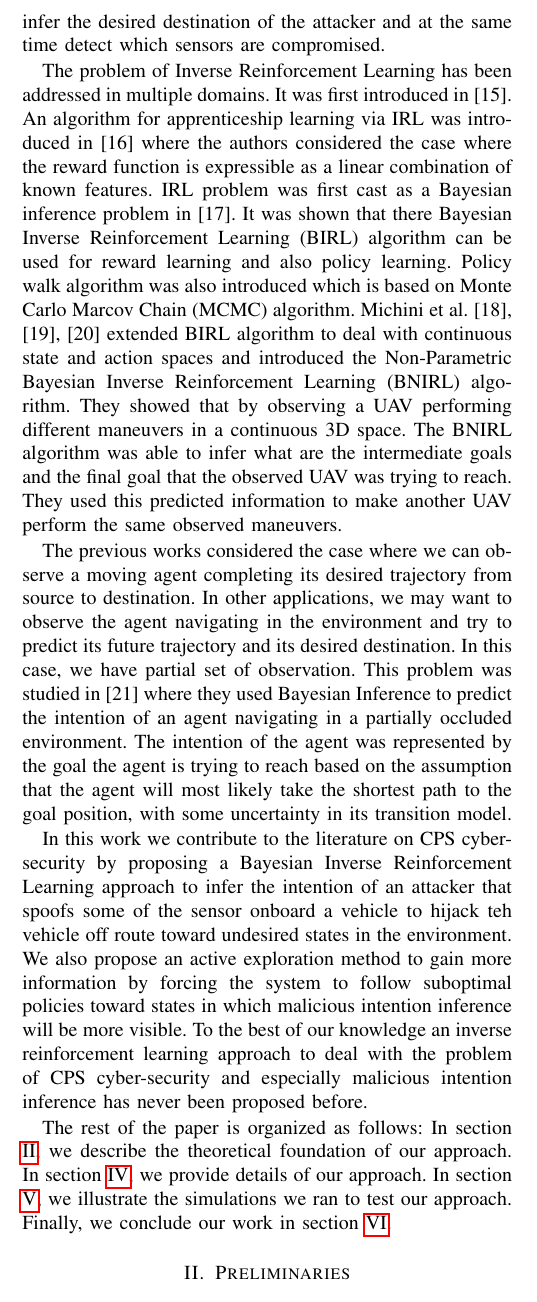
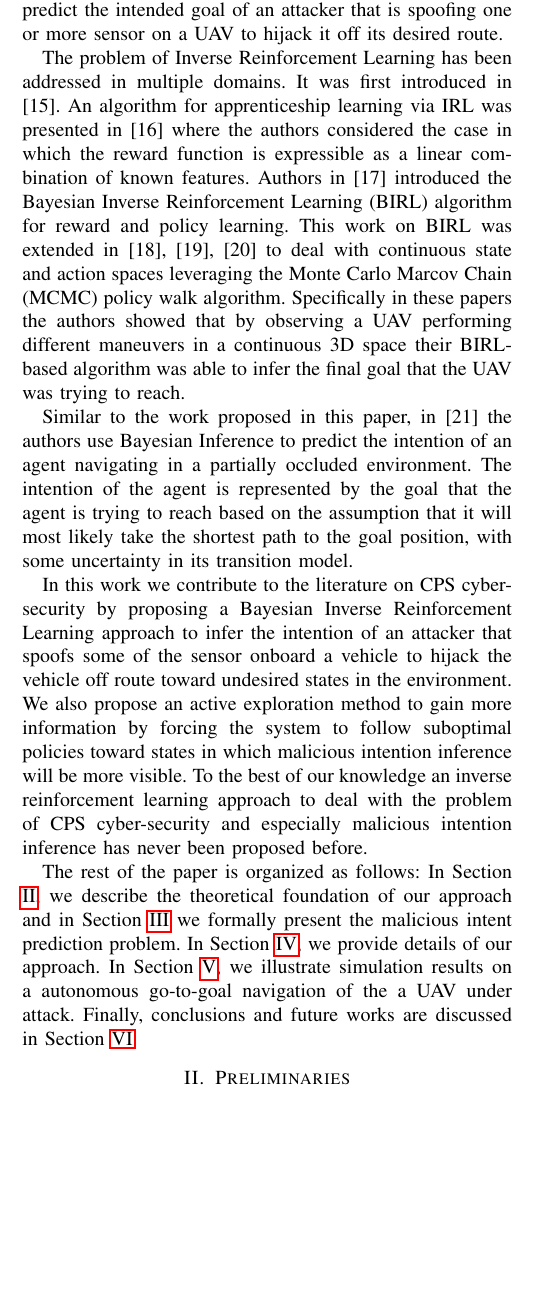
Before and after one commit to jiankangren/ICCPS-2018, a LaTeX paper (main.tex): part of one column of page 2 of 9, cut at the place of the change, the shorter picture padded with empty space. Compiled offline with pdfLaTeX.

Commit message:
changed the related work

```diff
--- a/main.tex
+++ b/main.tex
@@ -205,18 +205,26 @@ From a machine learning perspective, in \cite{paridari2017framework} the authors
 In our previous work \cite{bezzo2016stochastic} we introduced a Redundant Observable Markov Decision Process (ROMDP) approach to deal with sensor attacks on stochastic environment and select the optimal policy to use to minimize the probability of reaching undesired states in the environment.
 %Resiliency against attacks is acheieved by properly selecting the reward function thus avoiding actions that could lead to hijacking the vehicle to undesired regions in the state space.
 
-In the work proposed in this paper, we assume that the attacker hides his attack vectors within the noise profiles of the system sensors, which means we need to develop a new technique to detect which set of sensors are under attack after we detect that an attack is happening. We leverage state-of-the-art Inverse Reinforcement Learning (IRL) techniques to infer the desired destination of the attacker and at the same time detect which sensors are compromised.
+All of the aforementioned works are concerned with detecting an attack, estimating the state of the system, and recover. In the work proposed in this paper, differently, we are concerned with the problem of infering the intention of an attack, a problem that to the best of our knowledge has not been yet covered in the current CPS literature.
+To this end we leverage Inverse Reinforcement Learning (IRL) techniques to predict the intended goal of an attacker that is spoofing one or more sensor on a UAV to hijack it off its desired route.
+%
+%we assume that the attacker hides his attack vectors within the noise profiles of the system sensors, which means we need to develop a new technique to detect which set of sensors are under attack after we detect that an attack is happening. We leverage state-of-the-art Inverse Reinforcement Learning (IRL) techniques to infer the desired destination of the attacker and at the same time detect which sensors are compromised.
 
-The problem of Inverse Reinforcement Learning has been addressed in multiple domains. It was first introduced in \cite{Ng2000}. An algorithm for apprenticeship learning via IRL was introduced in \cite{Abbeel2004a} where the authors considered the case where the reward function is expressible as a linear combination of known features. IRL problem was first cast as a Bayesian inference problem in  \cite{Ramachandran2007}. It was shown that there Bayesian Inverse Reinforcement Learning (BIRL) algorithm can be used for reward learning and also policy learning. Policy walk algorithm was also introduced which is based on Monte Carlo Marcov Chain (MCMC) algorithm. Michini et al. \cite{Michini2015,Michini2013,Michini2012} extended BIRL algorithm to deal with continuous state and action spaces and introduced the Non-Parametric Bayesian Inverse Reinforcement Learning (BNIRL) algorithm. They  showed that by observing a UAV performing different maneuvers in a continuous 3D space. The BNIRL algorithm was able to infer what are the intermediate goals and the final goal that the observed UAV was trying to reach. They used this predicted information to make another UAV perform the same observed maneuvers.
+The problem of Inverse Reinforcement Learning has been addressed in multiple domains. It was first introduced in \cite{Ng2000}. An algorithm for apprenticeship learning via IRL was presented in \cite{Abbeel2004a} where the authors considered the case in which the reward function is expressible as a linear combination of known features.
+Authors in \cite{Ramachandran2007} introduced the Bayesian Inverse Reinforcement Learning (BIRL) algorithm for reward and policy learning. This work on BIRL was extended in \cite{Michini2015,Michini2013,Michini2012} to deal with continuous state and action spaces leveraging the Monte Carlo Marcov Chain (MCMC) policy walk algorithm. Specifically in these papers the authors  showed that by observing a UAV performing different maneuvers in a continuous 3D space their BIRL-based algorithm was able to infer the final goal that the UAV was trying to reach.
 
-The previous works considered the case where we can observe a moving agent completing its desired trajectory from source to destination. In other applications, we may want to observe the agent navigating in the environment and try to predict its future trajectory and its desired destination. In this case, we have partial set of observation. This problem was studied in \cite{Best2015} where they used Bayesian Inference to predict the intention of an agent navigating in a partially occluded environment. The intention of the agent was represented by the goal the agent is trying to reach based on the assumption that the agent will most likely take the shortest path to the goal position, with some uncertainty in its transition model.
+%IRL problem was cast as a Bayesian inference problem in  \cite{Ramachandran2007}. It was shown that there Bayesian Inverse Reinforcement Learning (BIRL) algorithm can be used for reward learning and also policy learning.
+%Policy walk algorithm was also introduced which is based on Monte Carlo Marcov Chain (MCMC) algorithm. Michini et al. \cite{Michini2015,Michini2013,Michini2012} extended BIRL algorithm to deal with continuous state and action spaces and introduced the Non-Parametric Bayesian Inverse Reinforcement Learning (BNIRL) algorithm. They  showed that by observing a UAV performing different maneuvers in a continuous 3D space. The BNIRL algorithm was able to infer what are the intermediate goals and the final goal that the observed UAV was trying to reach. They used this predicted information to make another UAV perform the same observed maneuvers.
 
-In this work we contribute to the literature on CPS cyber-security by proposing a Bayesian Inverse Reinforcement Learning approach to infer the intention of an attacker that spoofs some of the sensor onboard a vehicle to hijack teh vehicle off route toward undesired states in the environment. We also propose an active exploration method to gain more information by forcing the system to follow suboptimal policies toward states in which malicious intention inference will be more visible.
+Similar to the work proposed in this paper, in \cite{Best2015} the authors use Bayesian Inference to predict the intention of an agent navigating in a partially occluded environment. The intention of the agent is represented by the goal that the agent is trying to reach based on the assumption that it will most likely take the shortest path to the goal position, with some uncertainty in its transition model.
+%The previous works considered the case where we can observe a moving agent completing its desired trajectory from source to destination. In other applications, we may want to observe the agent navigating in the environment and try to predict its future trajectory and its desired destination. In this case, we have partial set of observation. This problem was studied in \cite{Best2015} where they used Bayesian Inference to predict the intention of an agent navigating in a partially occluded environment. The intention of the agent was represented by the goal the agent is trying to reach based on the assumption that the agent will most likely take the shortest path to the goal position, with some uncertainty in its transition model.
+
+In this work we contribute to the literature on CPS cyber-security by proposing a Bayesian Inverse Reinforcement Learning approach to infer the intention of an attacker that spoofs some of the sensor onboard a vehicle to hijack the vehicle off route toward undesired states in the environment. We also propose an active exploration method to gain more information by forcing the system to follow suboptimal policies toward states in which malicious intention inference will be more visible.
 To the best of our knowledge an inverse reinforcement learning approach to deal with the problem of CPS cyber-security and especially malicious intention inference has never been proposed before.
 %
 %In the cyber-physical literature, to our knowledge, no research has been done so far that uses IRL to predict the intention of an attacker.
 
-The rest of the paper is organized as follows: In section \ref{sec:Preliminaries}, we describe the theoretical foundation of our approach. In section \ref{sec:approach}, we provide details of our approach. In section \ref{sec:simulations}, we illustrate the simulations we ran to test our approach. Finally, we conclude our work in section \ref{sec:conclusion}.
+The rest of the paper is organized as follows: In Section \ref{sec:Preliminaries}, we describe the theoretical foundation of our approach and in Section \ref{sec:problem} we formally present the malicious intent prediction problem. In Section \ref{sec:approach}, we provide details of our approach. In Section \ref{sec:simulations}, we illustrate simulation results on a autonomous go-to-goal navigation of the a UAV under attack. Finally, conclusions and future works are discussed in Section \ref{sec:conclusion}.
 %The idea of check-pointing and recovery has been applied to many computing systems \cite{Zhang2003,Processors2017,Koo1987, Prakash1996}. By taking snapshots of the state of a system in a cyclic fashion or after the occurrence of specific events, we can roll-back to the last saved checkpoint if a fault occurs to recover the system from that fault. This technique cannot be directly applied to a dynamical system without modifying the definitions of a checkpoint and a roll-back for two reasons.
 %\begin{enumerate}
     %\item This technique assumes that every checkpoint we take represents a correct state of the system. For a dynamical system under sensor attack, detection of an attack doesn't occur immediately after an attack starts. Which means that the saved checkpoints between the time the attack started and the time it is detected are considered incorrect states. For that matter, we need to consider the fact that we can have correct and incorrect checkpoints in the system and the the recovery mechanism shall find the last correct checkpoint in the system.
```
Also changed, not shown: main.tex (2 more changed lines).
